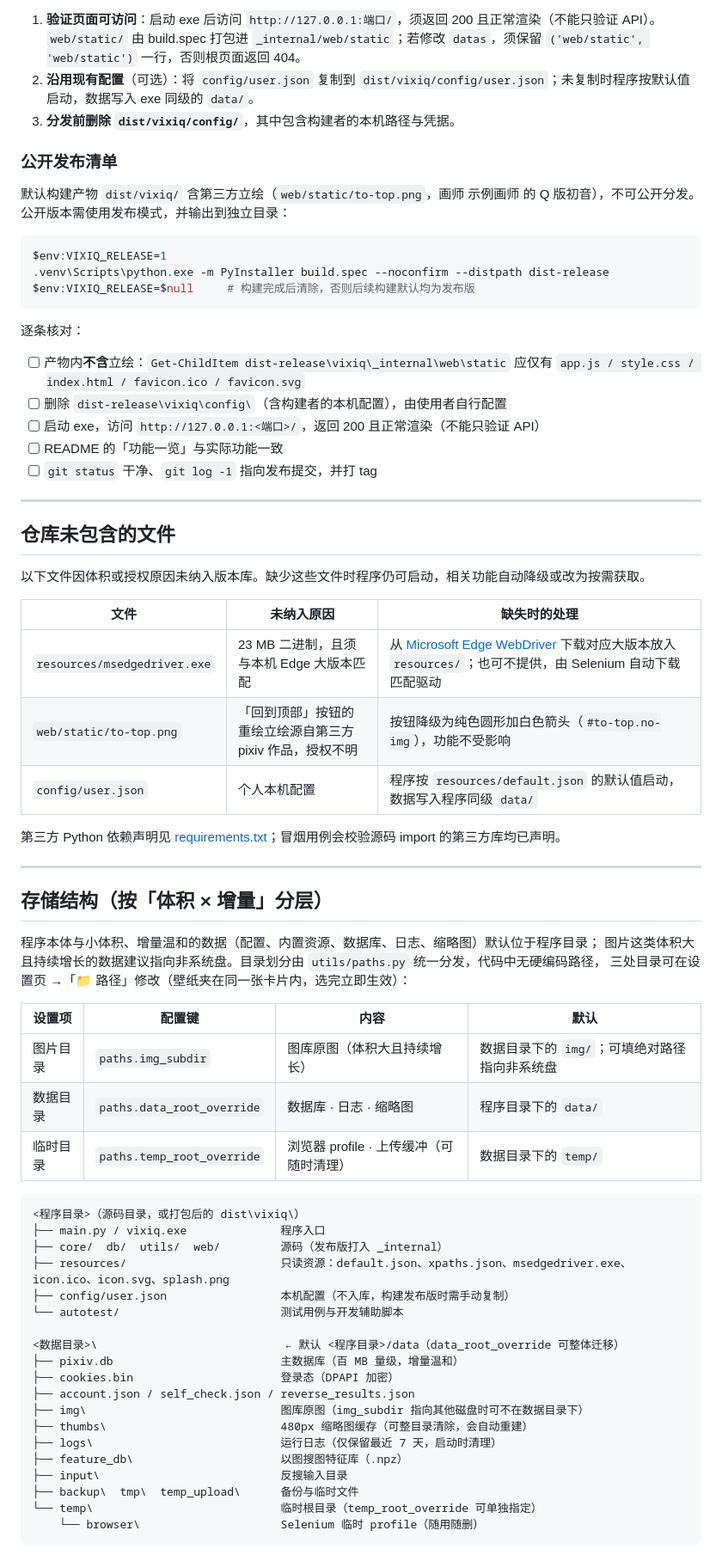
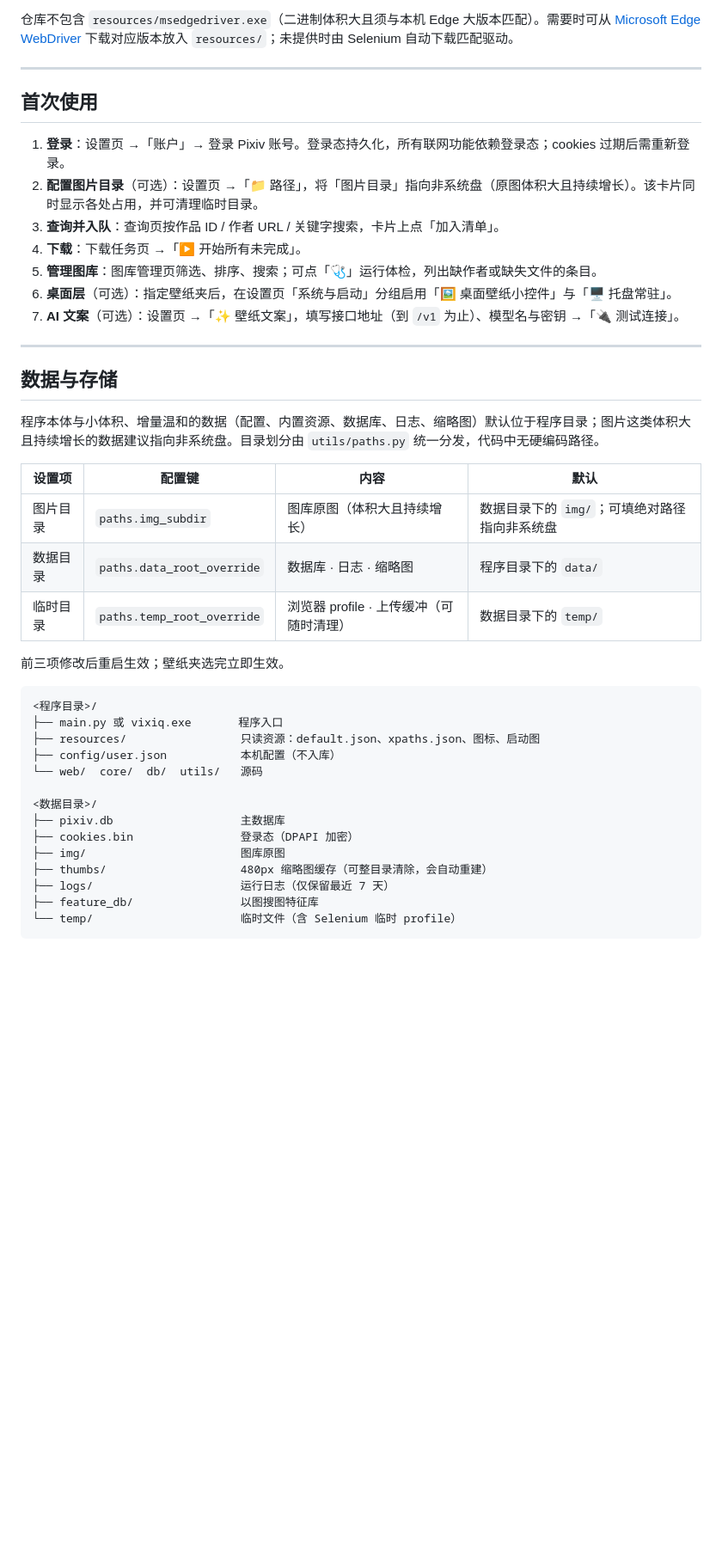
Before and after one commit to goderror/vixiq, a Markdown page: README.md, the part around one of its changes. Shown at 86% size. Drawn GitHub-style; blank space fills up the shorter version.

Commit message:
docs: 精简 README 内容

````diff
--- a/README.md
+++ b/README.md
@@ -72,47 +61,23 @@ python -B -m venv .venv
 
-1. **验证页面可访问**：启动 exe 后访问 `http://127.0.0.1:端口/`，须返回 200 且正常渲染（不能只验证 API）。`web/static/` 由 build.spec 打包进 `_internal/web/static`；若修改 `datas`，须保留 `('web/static', 'web/static')` 一行，否则根页面返回 404。
-2. **沿用现有配置**（可选）：将 `config/user.json` 复制到 `dist/vixiq/config/user.json`；未复制时程序按默认值启动，数据写入 exe 同级的 `data/`。
-3. **分发前删除 `dist/vixiq/config/`**，其中包含构建者的本机路径与凭据。
-
-### 公开发布清单
-
-默认构建产物 `dist/vixiq/` 含第三方立绘（`web/static/to-top.png`，画师 示例画师 的 Q 版初音），不可公开分发。公开版本需使用发布模式，并输出到独立目录：
-
-```powershell
-$env:VIXIQ_RELEASE=1
-.venv\Scripts\python.exe -m PyInstaller build.spec --noconfirm --distpath dist-release
-$env:VIXIQ_RELEASE=$null     # 构建完成后清除，否则后续构建默认均为发布版
-```
-
-逐条核对：
-
-- [ ] 产物内**不含**立绘：`Get-ChildItem dist-release\vixiq\_internal\web\static` 应仅有 `app.js / style.css / index.html / favicon.ico / favicon.svg`
-- [ ] 删除 `dist-release\vixiq\config\`（含构建者的本机配置），由使用者自行配置
-- [ ] 启动 exe，访问 `http://127.0.0.1:<端口>/`，返回 200 且正常渲染（不能只验证 API）
-- [ ] README 的「功能一览」与实际功能一致
-- [ ] `git status` 干净、`git log -1` 指向发布提交，并打 tag
+仓库不包含 `resources/msedgedriver.exe`（二进制体积大且须与本机 Edge 大版本匹配）。需要时可从 [Microsoft Edge WebDriver](https://developer.microsoft.com/microsoft-edge/tools/webdriver/) 下载对应版本放入 `resources/`；未提供时由 Selenium 自动下载匹配驱动。
 
 ---
 
-## 仓库未包含的文件
+## 首次使用
 
-以下文件因体积或授权原因未纳入版本库。缺少这些文件时程序仍可启动，相关功能自动降级或改为按需获取。
-
-| 文件 | 未纳入原因 | 缺失时的处理 |
-|------|------------|--------------|
-| `resources/msedgedriver.exe` | 23 MB 二进制，且须与本机 Edge 大版本匹配 | 从 [Microsoft Edge WebDriver](https://developer.microsoft.com/microsoft-edge/tools/webdriver/) 下载对应大版本放入 `resources/`；也可不提供，由 Selenium 自动下载匹配驱动 |
-| `web/static/to-top.png` | 「回到顶部」按钮的重绘立绘源自第三方 pixiv 作品，授权不明 | 按钮降级为纯色圆形加白色箭头（`#to-top.no-img`），功能不受影响 |
-| `config/user.json` | 个人本机配置 | 程序按 `resources/default.json` 的默认值启动，数据写入程序同级 `data/` |
-
-第三方 Python 依赖声明见 [requirements.txt](requirements.txt)；冒烟用例会校验源码 import 的第三方库均已声明。
+1. **登录**：设置页 →「账户」→ 登录 Pixiv 账号。登录态持久化，所有联网功能依赖登录态；cookies 过期后需重新登录。
+2. **配置图片目录**（可选）：设置页 →「📁 路径」，将「图片目录」指向非系统盘（原图体积大且持续增长）。该卡片同时显示各处占用，并可清理临时目录。
+3. **查询并入队**：查询页按作品 ID / 作者 URL / 关键字搜索，卡片上点「加入清单」。
+4. **下载**：下载任务页 →「▶ 开始所有未完成」。
+5. **管理图库**：图库管理页筛选、排序、搜索；可点「🩺」运行体检，列出缺作者或缺失文件的条目。
+6. **桌面层**（可选）：指定壁纸夹后，在设置页「系统与启动」分组启用「🖼️ 桌面壁纸小控件」与「🖥 托盘常驻」。
+7. **AI 文案**（可选）：设置页 →「✨ 壁纸文案」，填写接口地址（到 `/v1` 为止）、模型名与密钥 →「🔌 测试连接」。
 
 ---
 
-## 存储结构（按「体积 × 增量」分层）
+## 数据与存储
 
-程序本体与小体积、增量温和的数据（配置、内置资源、数据库、日志、缩略图）默认位于程序目录；
-图片这类体积大且持续增长的数据建议指向非系统盘。目录划分由 `utils/paths.py` 统一分发，代码中无硬编码路径，
-三处目录可在设置页 →「📁 路径」修改（壁纸夹在同一张卡片内，选完立即生效）：
+程序本体与小体积、增量温和的数据（配置、内置资源、数据库、日志、缩略图）默认位于程序目录；图片这类体积大且持续增长的数据建议指向非系统盘。目录划分由 `utils/paths.py` 统一分发，代码中无硬编码路径。
 
 | 设置项 | 配置键 | 内容 | 默认 |
 | --- | --- | --- | --- |
@@ -120,25 +85,22 @@ $env:VIXIQ_RELEASE=$null     # 构建完成后清除，否则后续构建默认
 | 数据目录 | `paths.data_root_override` | 数据库 · 日志 · 缩略图 | 程序目录下的 `data/` |
 | 临时目录 | `paths.temp_root_override` | 浏览器 profile · 上传缓冲（可随时清理） | 数据目录下的 `temp/` |
 
+前三项修改后重启生效；壁纸夹选完立即生效。
+
 ```
-<程序目录>（源码目录，或打包后的 dist\vixiq\）
-├── main.py / vixiq.exe              程序入口
-├── core/  db/  utils/  web/         源码（发布版打入 _internal）
-├── resources/                       只读资源：default.json、xpaths.json、msedgedriver.exe、icon.ico、icon.svg、splash.png
-├── config/user.json                 本机配置（不入库，构建发布版时需手动复制）
-└── autotest/                        测试用例与开发辅助脚本
+<程序目录>/
+├── main.py 或 vixiq.exe       程序入口
+├── resources/                 只读资源：default.json、xpaths.json、图标、启动图
+├── config/user.json           本机配置（不入库）
+└── web/  core/  db/  utils/   源码
 
-<数据目录>\                            ← 默认 <程序目录>/data（data_root_override 可整体迁移）
-├── pixiv.db                         主数据库（百 MB 量级，增量温和）
-├── cookies.bin                      登录态（DPAPI 加密）
-├── account.json / self_check.json / reverse_results.json
-├── img\                             图库原图（img_subdir 指向其他磁盘时可不在数据目录下）
-├── thumbs\                          480px 缩略图缓存（可整目录清除，会自动重建）
-├── logs\                            运行日志（仅保留最近 7 天，启动时清理）
-├── feature_db\                      以图搜图特征库（.npz）
-├── input\                           反搜输入目录
-├── backup\  tmp\  temp_upload\      备份与临时文件
-└── temp\                            临时根目录（temp_root_override 可单独指定）
-    └── browser\                     Selenium 临时 profile（随用随删）
+<数据目录>/
+├── pixiv.db                   主数据库
+├── cookies.bin                登录态（DPAPI 加密）
+├── img/                       图库原图
+├── thumbs/                    480px 缩略图缓存（可整目录清除，会自动重建）
+├── logs/                      运行日志（仅保留最近 7 天）
+├── feature_db/                以图搜图特征库
+└── temp/                      临时文件（含 Selenium 临时 profile）
 ```
 
````
Also changed, not shown: other parts of README.md (+23 -33 lines), CHANGELOG.md (+1 -2 lines).
